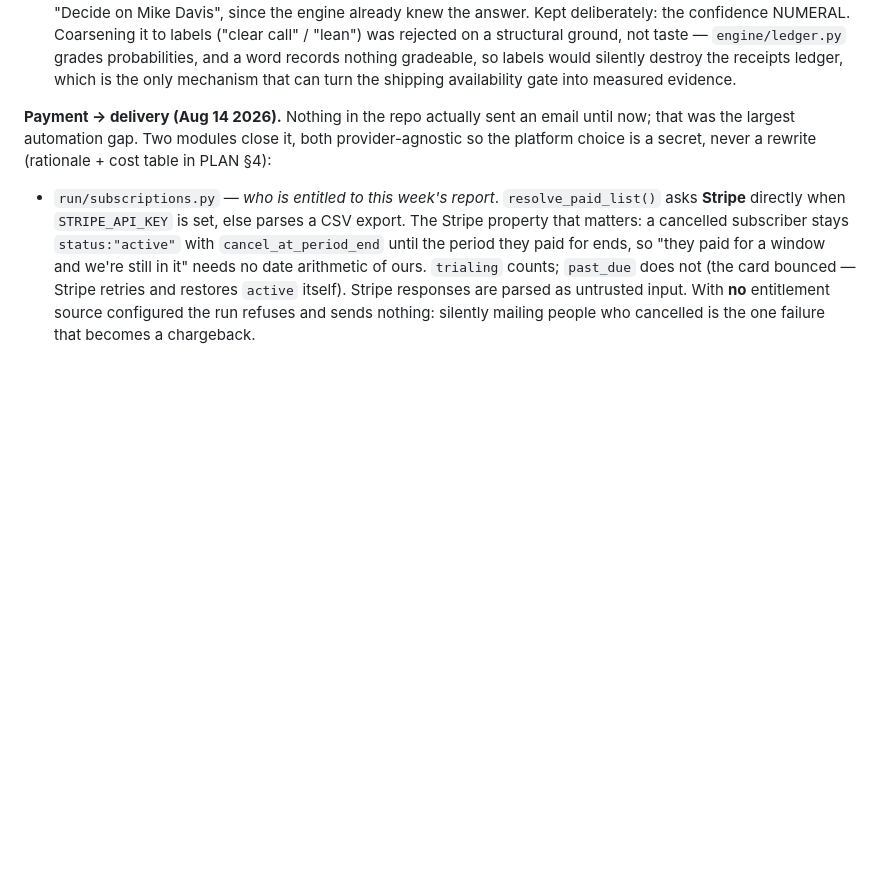
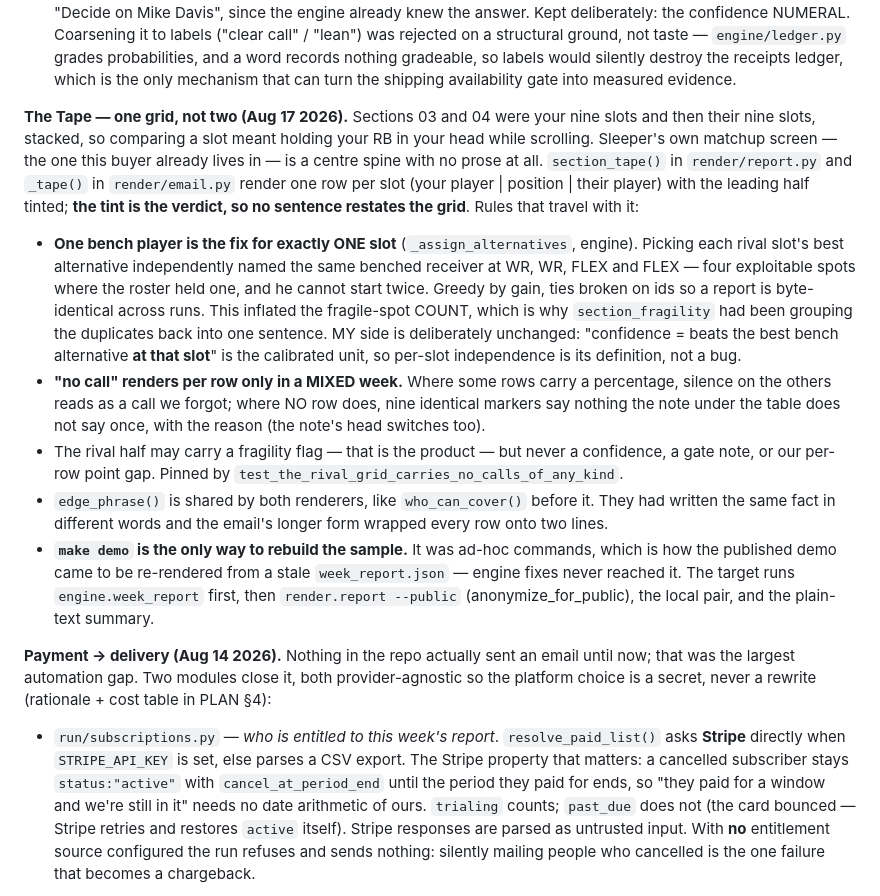
Before and after one commit to beatyourleague/beat-your-league, a Markdown page: CLAUDE.md, the part around the change. Rendered like a GitHub page; blank space fills up the shorter version.

Commit message:
Record the tape and the one-bench-one-slot rule in the spec

```diff
--- a/CLAUDE.md
+++ b/CLAUDE.md
@@ -261,6 +261,31 @@ Kept deliberately: the confidence NUMERAL. Coarsening it to labels ("clear call"
 rejected on a structural ground, not taste — `engine/ledger.py` grades probabilities, and a word
 records nothing gradeable, so labels would silently destroy the receipts ledger, which is the
 only mechanism that can turn the shipping availability gate into measured evidence.
+
+**The Tape — one grid, not two (Aug 17 2026).** Sections 03 and 04 were your nine slots and then
+their nine slots, stacked, so comparing a slot meant holding your RB in your head while scrolling.
+Sleeper's own matchup screen — the one this buyer already lives in — is a centre spine with no
+prose at all. `section_tape()` in `render/report.py` and `_tape()` in `render/email.py` render one
+row per slot (your player | position | their player) with the leading half tinted; **the tint is
+the verdict, so no sentence restates the grid**. Rules that travel with it:
+- **One bench player is the fix for exactly ONE slot** (`_assign_alternatives`, engine). Picking
+  each rival slot's best alternative independently named the same benched receiver at WR, WR,
+  FLEX and FLEX — four exploitable spots where the roster held one, and he cannot start twice.
+  Greedy by gain, ties broken on ids so a report is byte-identical across runs. This inflated the
+  fragile-spot COUNT, which is why `section_fragility` had been grouping the duplicates back into
+  one sentence. MY side is deliberately unchanged: "confidence = beats the best bench alternative
+  **at that slot**" is the calibrated unit, so per-slot independence is its definition, not a bug.
+- **"no call" renders per row only in a MIXED week.** Where some rows carry a percentage, silence
+  on the others reads as a call we forgot; where NO row does, nine identical markers say nothing
+  the note under the table does not say once, with the reason (the note's head switches too).
+- The rival half may carry a fragility flag — that is the product — but never a confidence, a
+  gate note, or our per-row point gap. Pinned by `test_the_rival_grid_carries_no_calls_of_any_kind`.
+- `edge_phrase()` is shared by both renderers, like `who_can_cover()` before it. They had written
+  the same fact in different words and the email's longer form wrapped every row onto two lines.
+- **`make demo` is the only way to rebuild the sample.** It was ad-hoc commands, which is how the
+  published demo came to be re-rendered from a stale `week_report.json` — engine fixes never
+  reached it. The target runs `engine.week_report` first, then `render.report --public`
+  (anonymize_for_public), the local pair, and the plain-text summary.
 
 **Payment → delivery (Aug 14 2026).** Nothing in the repo actually sent an email until now; that
 was the largest automation gap. Two modules close it, both provider-agnostic so the platform
```
